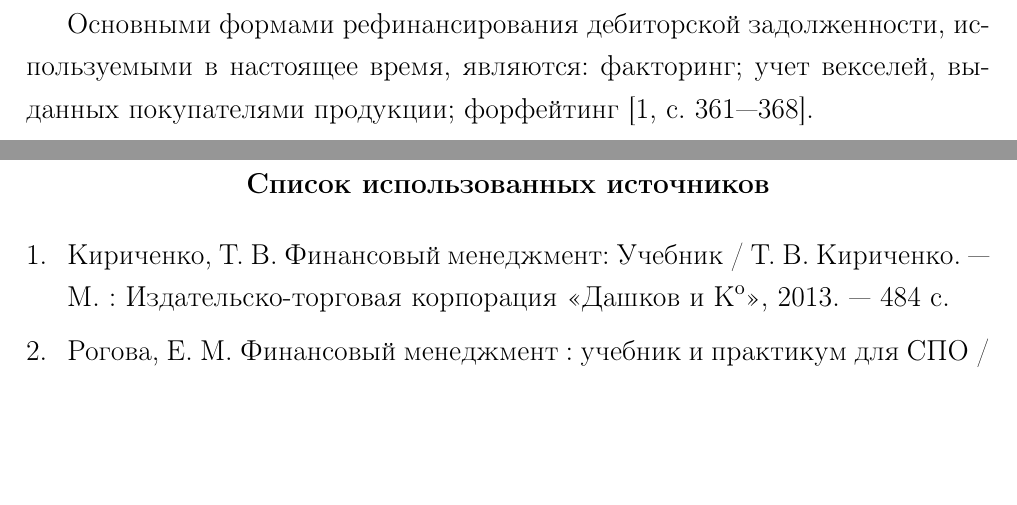
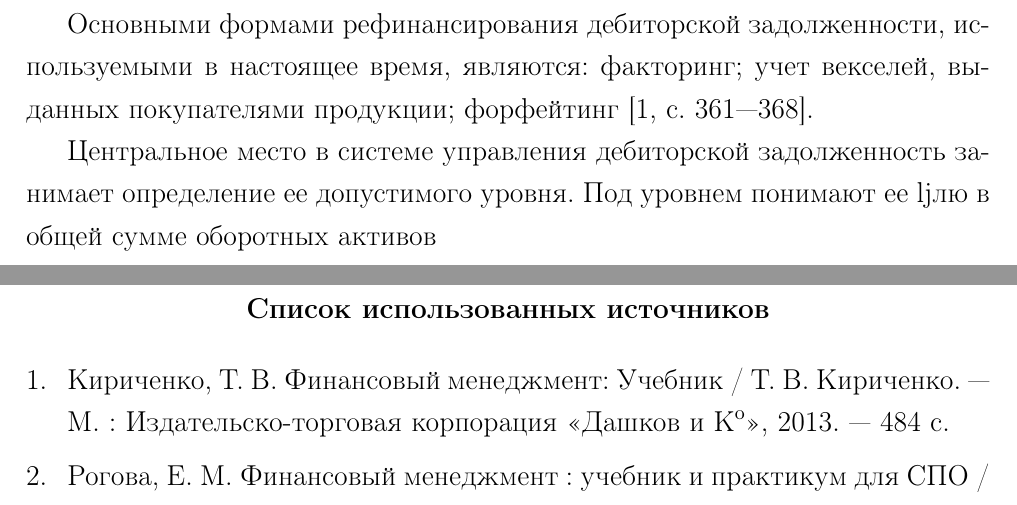
Before and after one commit to kuznetsov2/finance-management, a LaTeX document (Main.tex, which reads 2glava.tex): two parts of pages 11 and 12 of 12, joined at a grey line, cut so that both start at the same text, the shorter picture padded with empty space. Compiled offline with pdfLaTeX.

Commit message:
txs auto checkin

```diff
--- a/2glava.tex
+++ b/2glava.tex
@@ -81,3 +81,6 @@ $\text{РП}_\text{опл}$ — величина оплаченной проду
 Развитие рыночных отношений и инфраструктуры финансового рынка позволяют использовать в практике финансового менеджмента ряд новых форм управления дебиторской задолженностью --- ее рефинансирование, т. е. ускоренный перевод в другие формы оборотных активов организации: денежные средства и высоколиквидные краткосрочные ценные бумаги.
 
 Основными формами рефинансирования дебиторской задолженности, используемыми в настоящее время, являются: факторинг; учет векселей, выданных покупателями продукции; форфейтинг \cite[361--368]{kirichenko}.
+
+Центральное место в системе управления дебиторской задолженность занимает определение ее допустимого уровня.
+Под уровнем понимают ее ljлю в общей сумме оборотных активов
```
